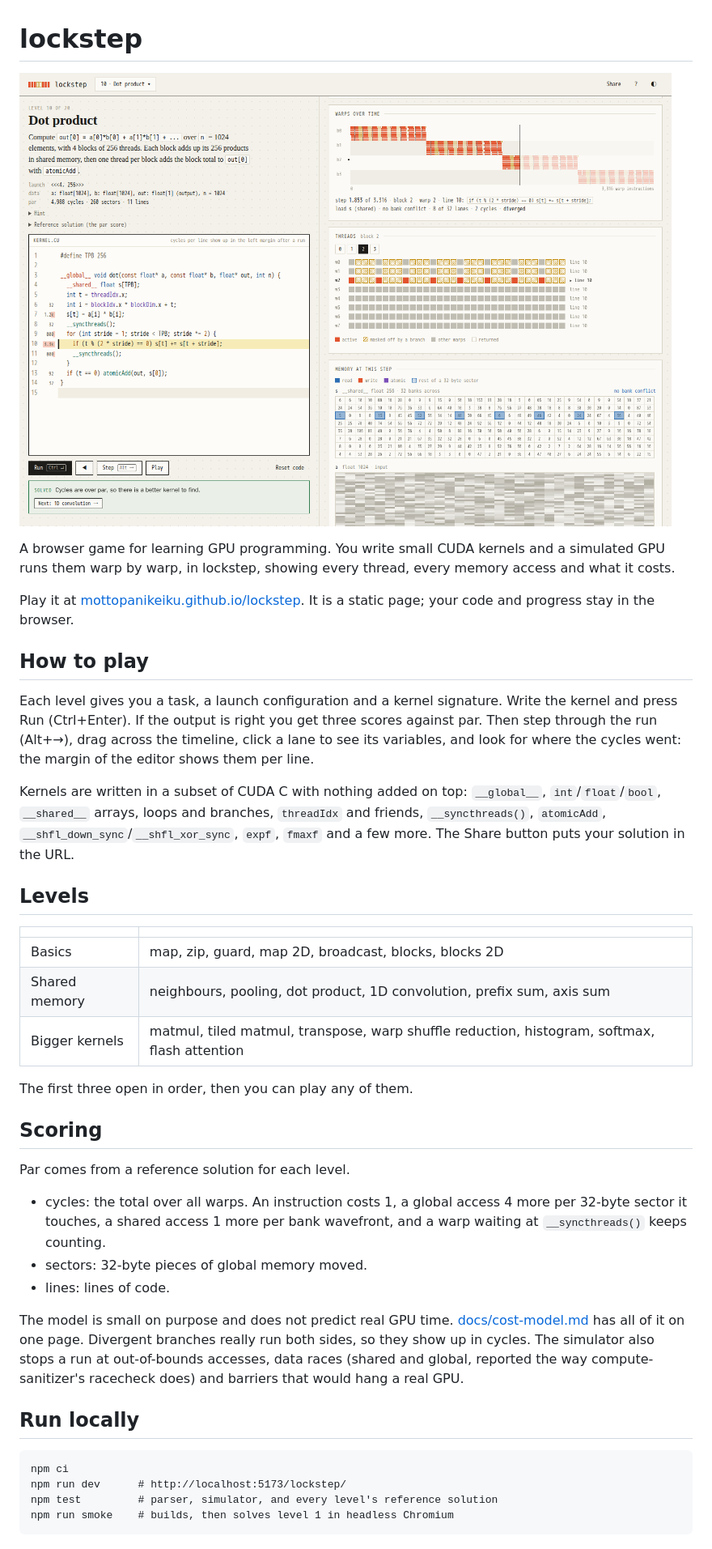
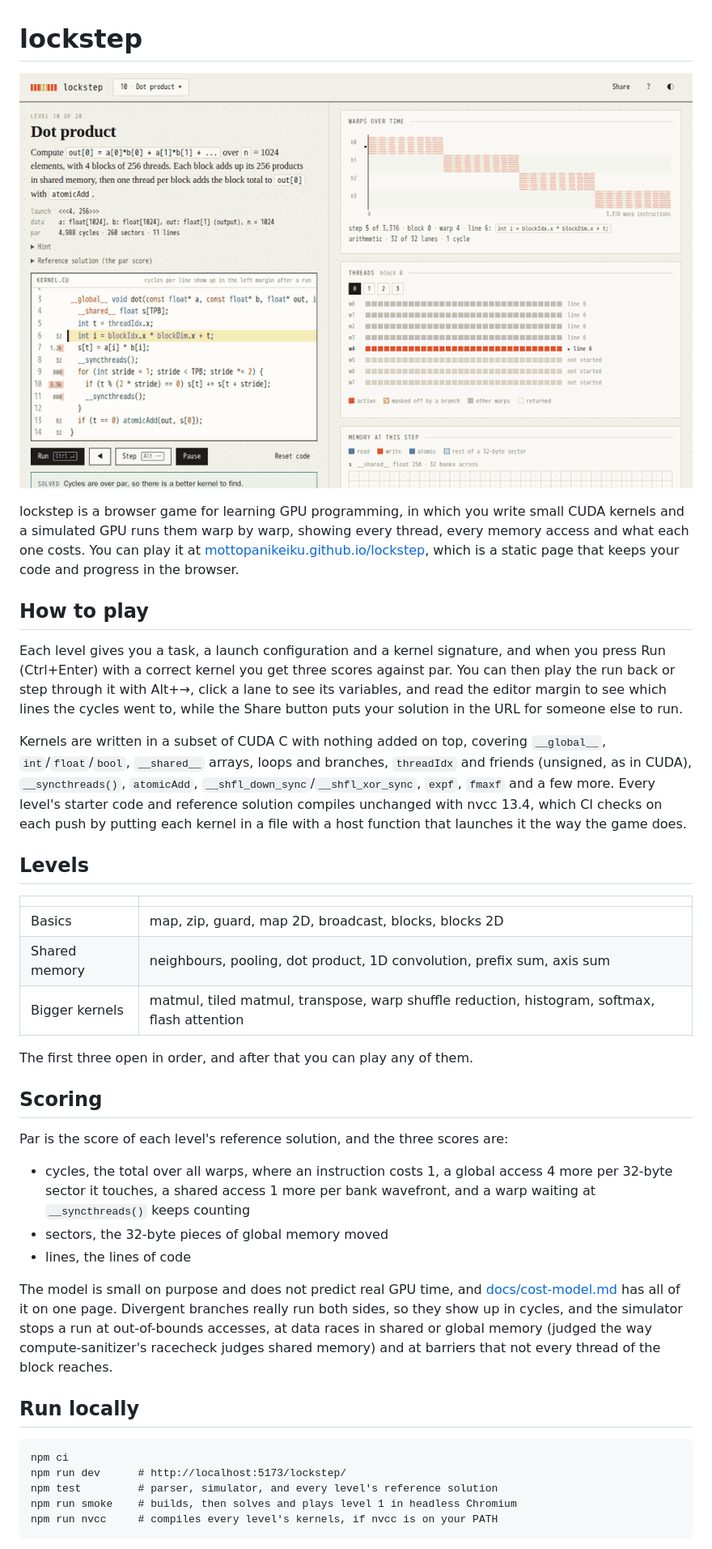
Before and after one commit to mottopanikeiku/lockstep, a Markdown page: README.md, the part around one of its changes. Shown at 81% size. GitHub-like rendering; pictures changed too: docs/demo.gif (added).

Commit message:
readme: demo gif and the nvcc check

````diff
--- a/README.md
+++ b/README.md
@@ -1,16 +1,14 @@
 # lockstep
 
-![The dot product level mid-run with a divergent reduction: cycles per line in the editor, warps over time, every fourth lane active, and the shared array with the lanes' reads marked](docs/screenshot.png)
+![A dot product kernel playing back: the warp timeline fills in while the reduction switches off more lanes of each warp every round](docs/demo.gif)
 
-A browser game for learning GPU programming. You write small CUDA kernels and a simulated GPU runs them warp by warp, in lockstep, showing every thread, every memory access and what it costs.
-
-Play it at [mottopanikeiku.github.io/lockstep](https://mottopanikeiku.github.io/lockstep/). It is a static page; your code and progress stay in the browser.
+lockstep is a browser game for learning GPU programming, in which you write small CUDA kernels and a simulated GPU runs them warp by warp, showing every thread, every memory access and what each one costs. You can play it at [mottopanikeiku.github.io/lockstep](https://mottopanikeiku.github.io/lockstep/), which is a static page that keeps your code and progress in the browser.
 
 ## How to play
 
-Each level gives you a task, a launch configuration and a kernel signature. Write the kernel and press Run (Ctrl+Enter). If the output is right you get three scores against par. Then step through the run (Alt+→), drag across the timeline, click a lane to see its variables, and look for where the cycles went: the margin of the editor shows them per line.
+Each level gives you a task, a launch configuration and a kernel signature, and when you press Run (Ctrl+Enter) with a correct kernel you get three scores against par. You can then play the run back or step through it with Alt+→, click a lane to see its variables, and read the editor margin to see which lines the cycles went to, while the Share button puts your solution in the URL for someone else to run.
 
-Kernels are written in a subset of CUDA C with nothing added on top: `__global__`, `int`/`float`/`bool`, `__shared__` arrays, loops and branches, `threadIdx` and friends, `__syncthreads()`, `atomicAdd`, `__shfl_down_sync`/`__shfl_xor_sync`, `expf`, `fmaxf` and a few more. The Share button puts your solution in the URL.
+Kernels are written in a subset of CUDA C with nothing added on top, covering `__global__`, `int`/`float`/`bool`, `__shared__` arrays, loops and branches, `threadIdx` and friends (unsigned, as in CUDA), `__syncthreads()`, `atomicAdd`, `__shfl_down_sync`/`__shfl_xor_sync`, `expf`, `fmaxf` and a few more. Every level's starter code and reference solution compiles unchanged with nvcc 13.4, which CI checks on each push by putting each kernel in a file with a host function that launches it the way the game does.
 
 ## Levels
 
@@ -20,17 +18,17 @@ Kernels are written in a subset of CUDA C with nothing added on top: `__global__
 | Shared memory | neighbours, pooling, dot product, 1D convolution, prefix sum, axis sum |
 | Bigger kernels | matmul, tiled matmul, transpose, warp shuffle reduction, histogram, softmax, flash attention |
 
-The first three open in order, then you can play any of them.
+The first three open in order, and after that you can play any of them.
 
 ## Scoring
 
-Par comes from a reference solution for each level.
+Par is the score of each level's reference solution, and the three scores are:
 
-- cycles: the total over all warps. An instruction costs 1, a global access 4 more per 32-byte sector it touches, a shared access 1 more per bank wavefront, and a warp waiting at `__syncthreads()` keeps counting.
-- sectors: 32-byte pieces of global memory moved.
-- lines: lines of code.
+- cycles, the total over all warps, where an instruction costs 1, a global access 4 more per 32-byte sector it touches, a shared access 1 more per bank wavefront, and a warp waiting at `__syncthreads()` keeps counting
+- sectors, the 32-byte pieces of global memory moved
+- lines, the lines of code
 
-The model is small on purpose and does not predict real GPU time. [docs/cost-model.md](docs/cost-model.md) has all of it on one page. Divergent branches really run both sides, so they show up in cycles. The simulator also stops a run at out-of-bounds accesses, data races (shared and global, reported the way compute-sanitizer's racecheck does) and barriers that would hang a real GPU.
+The model is small on purpose and does not predict real GPU time, and [docs/cost-model.md](docs/cost-model.md) has all of it on one page. Divergent branches really run both sides, so they show up in cycles, and the simulator stops a run at out-of-bounds accesses, at data races in shared or global memory (judged the way compute-sanitizer's racecheck judges shared memory) and at barriers that not every thread of the block reaches.
 
 ## Run locally
 
@@ -38,6 +36,7 @@ The model is small on purpose and does not predict real GPU time. [docs/cost-mod
 npm ci
 npm run dev      # http://localhost:5173/lockstep/
 npm test         # parser, simulator, and every level's reference solution
-npm run smoke    # builds, then solves level 1 in headless Chromium
+npm run smoke    # builds, then solves and plays level 1 in headless Chromium
+npm run nvcc     # compiles every level's kernels, if nvcc is on your PATH
 ```
 
````
Also changed, not shown: other parts of README.md (+2 -4 lines).
